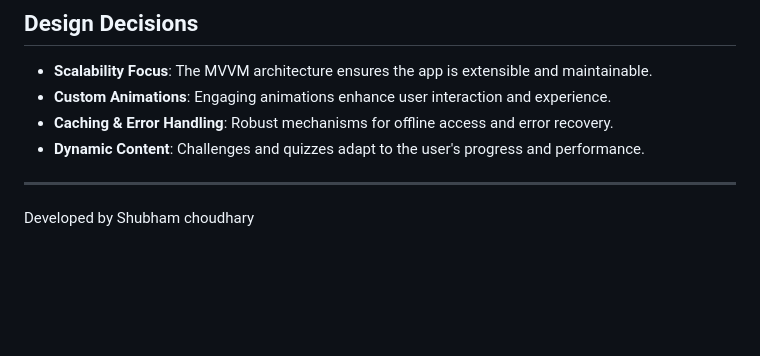
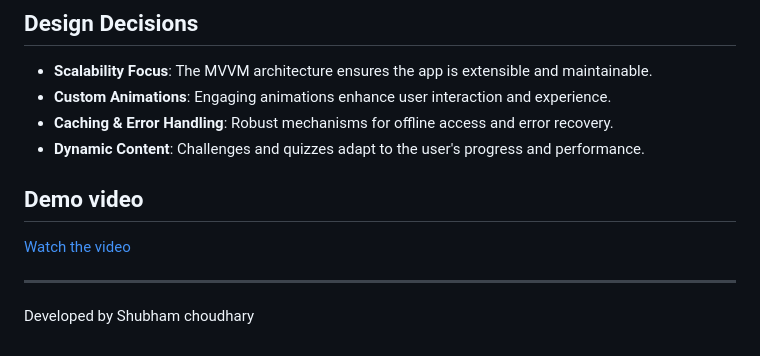
Before and after one commit to shubh7727am/Stimassign, a Markdown page: README.md, the part around the change. Drawn GitHub-style; blank space fills up the shorter version.

```diff
--- a/README.md
+++ b/README.md
@@ -114,5 +114,10 @@ lib/
 - **Caching & Error Handling**: Robust mechanisms for offline access and error recovery.
 - **Dynamic Content**: Challenges and quizzes adapt to the user's progress and performance.
 
+## Demo video
+
+[Watch the video](./path/to/your/video.mp4)
+
+
 ---
 Developed by Shubham choudhary
```
